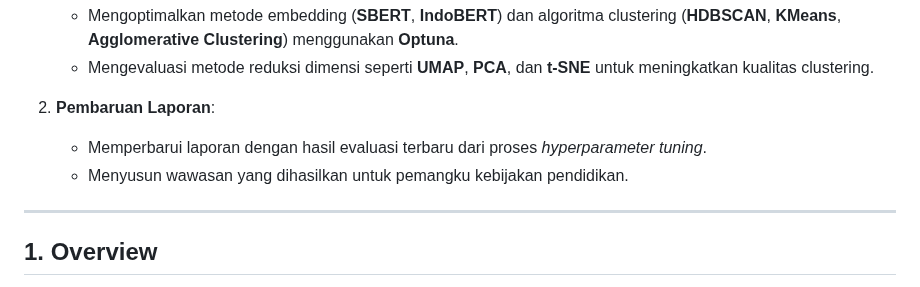
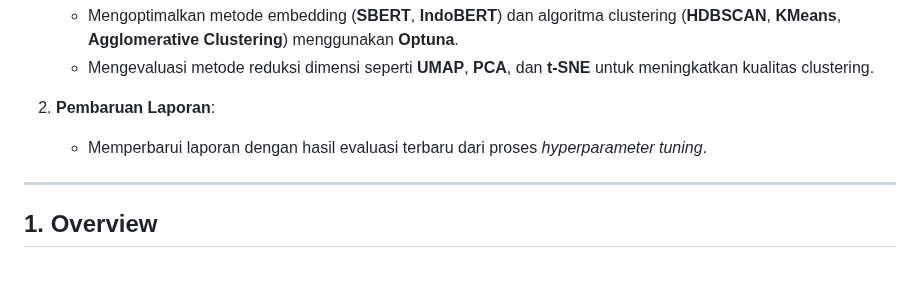
Before and after one commit to rioooranteai/Project-CurriculumEcho, a Markdown page: README.md, the part around the change. GitHub-like rendering.

```diff
--- a/README.md
+++ b/README.md
@@ -12,7 +12,6 @@ Saat ini, proyek sedang fokus pada dua aktivitas utama:
 
 2. **Pembaruan Laporan**:
    - Memperbarui laporan dengan hasil evaluasi terbaru dari proses *hyperparameter tuning*.
-   - Menyusun wawasan yang dihasilkan untuk pemangku kebijakan pendidikan.
 
 ---
 
```
